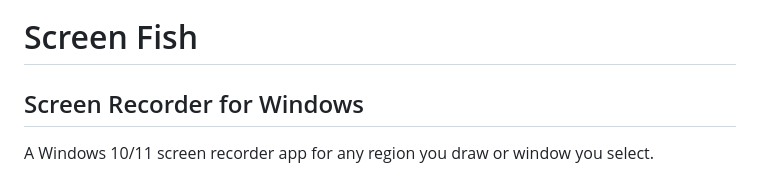
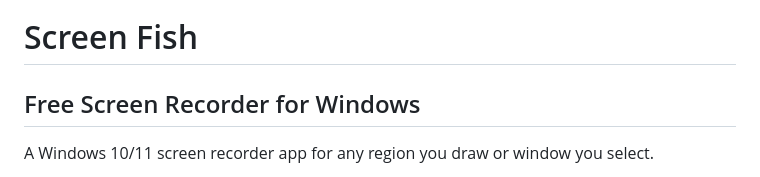
Before and after one commit to mikeott/Screen-Fish, a Markdown page: README.md, the part around the change. Drawn GitHub-style.

Commit message:
Added 'Free' to readme.

```diff
--- a/README.md
+++ b/README.md
@@ -2,7 +2,7 @@
 
 # Screen Fish
 
-## Screen Recorder for Windows
+## Free Screen Recorder for Windows
 
 A Windows 10/11 screen recorder app for any region you draw or window you select.
 
```
